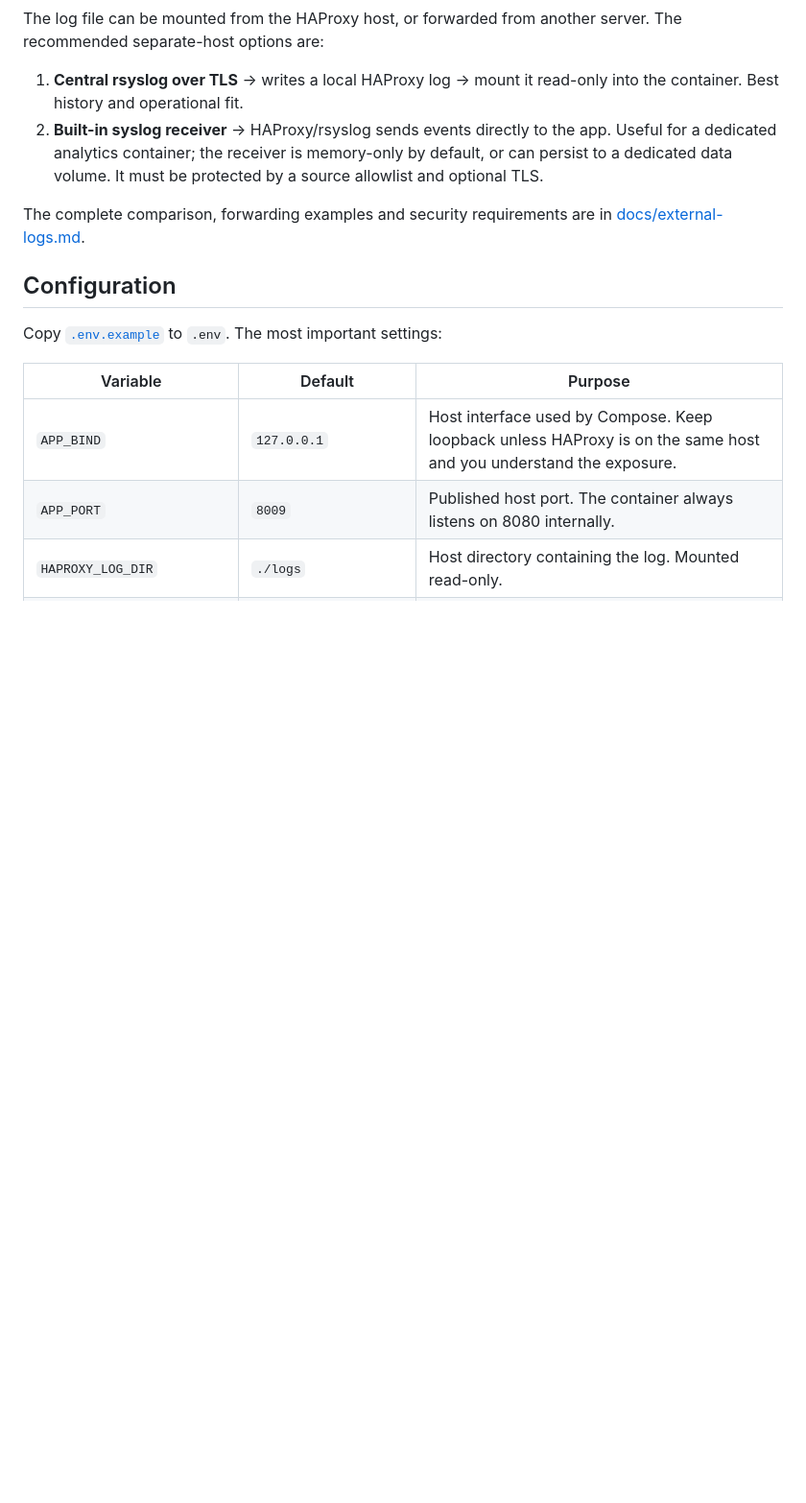
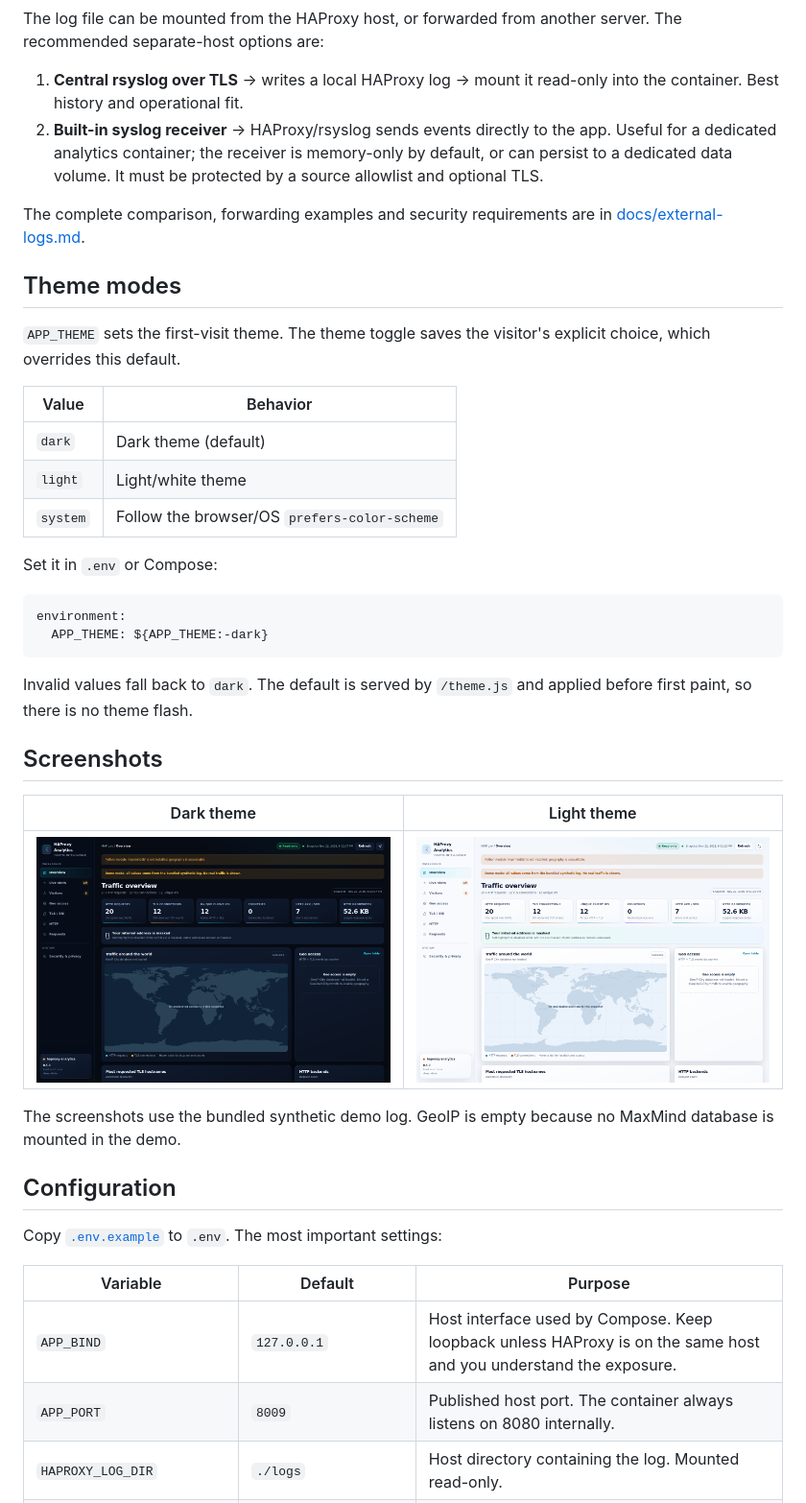
Before and after one commit to RogerBergling/haproxy-analytics, a Markdown page: README.md, the part around the change. Shown at 96% size. GitHub-like rendering; pictures changed too: docs/screenshots/overview-dark.png (added), docs/screenshots/overview-light.png (added); blank space fills up the shorter version.

Commit message:
feat(theme): add APP_THEME default and theme screenshots

````diff
--- a/README.md
+++ b/README.md
@@ -134,6 +134,36 @@ The log file can be mounted from the HAProxy host, or forwarded from another ser
 
 The complete comparison, forwarding examples and security requirements are in [docs/external-logs.md](docs/external-logs.md).
 
+## Theme modes
+
+`APP_THEME` sets the first-visit theme. The theme toggle saves the visitor's
+explicit choice, which overrides this default.
+
+| Value | Behavior |
+|---|---|
+| `dark` | Dark theme (default) |
+| `light` | Light/white theme |
+| `system` | Follow the browser/OS `prefers-color-scheme` |
+
+Set it in `.env` or Compose:
+
+```yaml
+environment:
+  APP_THEME: ${APP_THEME:-dark}
+```
+
+Invalid values fall back to `dark`. The default is served by `/theme.js` and
+applied before first paint, so there is no theme flash.
+
+## Screenshots
+
+| Dark theme | Light theme |
+| --- | --- |
+| ![Dashboard in dark theme](docs/screenshots/overview-dark.png) | ![Dashboard in light theme](docs/screenshots/overview-light.png) |
+
+The screenshots use the bundled synthetic demo log. GeoIP is empty because no
+MaxMind database is mounted in the demo.
+
 ## Configuration
 
 Copy [`.env.example`](.env.example) to `.env`. The most important settings:
````
Also changed, not shown: 8 other files.
